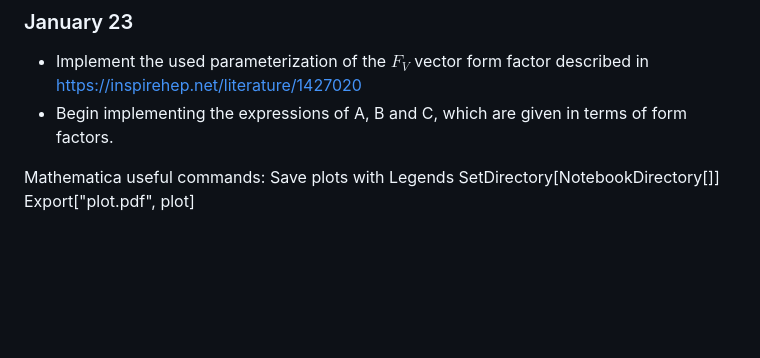
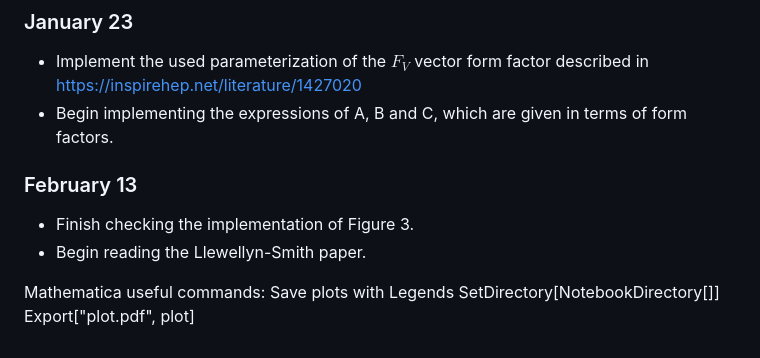
Before and after one commit to LeonardHarkins1/n3as_project, a Markdown page: README.md, the part around the change. Rendered like a GitHub page; blank space fills up the shorter version.

```diff
--- a/README.md
+++ b/README.md
@@ -90,6 +90,10 @@ NOTE: Can you get samples of the honor thesis proposal?
 * Implement the used parameterization of the $F_V$ vector form factor described in https://inspirehep.net/literature/1427020
 * Begin implementing the expressions of A, B and C, which are given in terms of form factors.
 
+### February 13
+* Finish checking the implementation of Figure 3.
+* Begin reading the Llewellyn-Smith paper.
+
 
 Mathematica useful commands:
 Save plots with Legends
```
